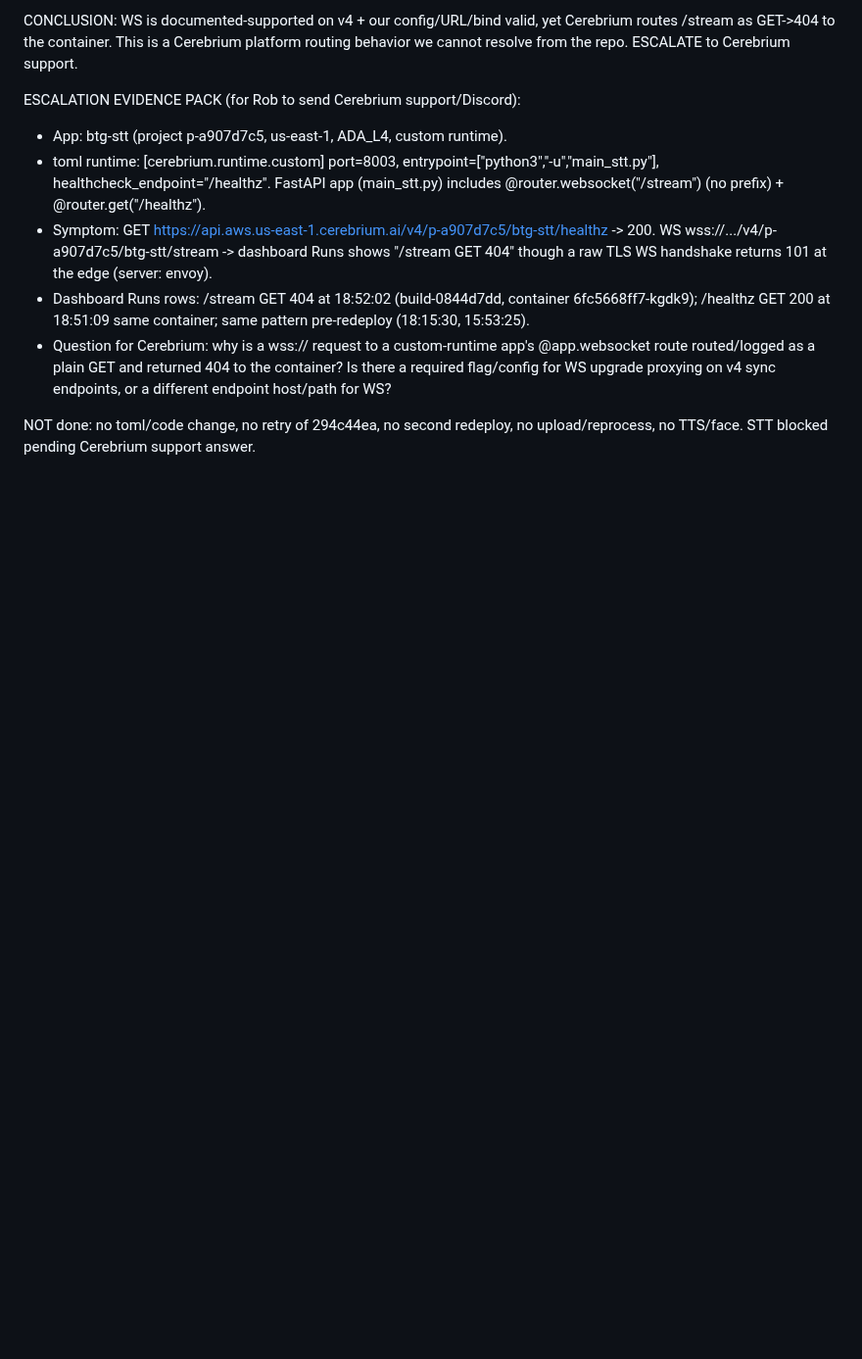
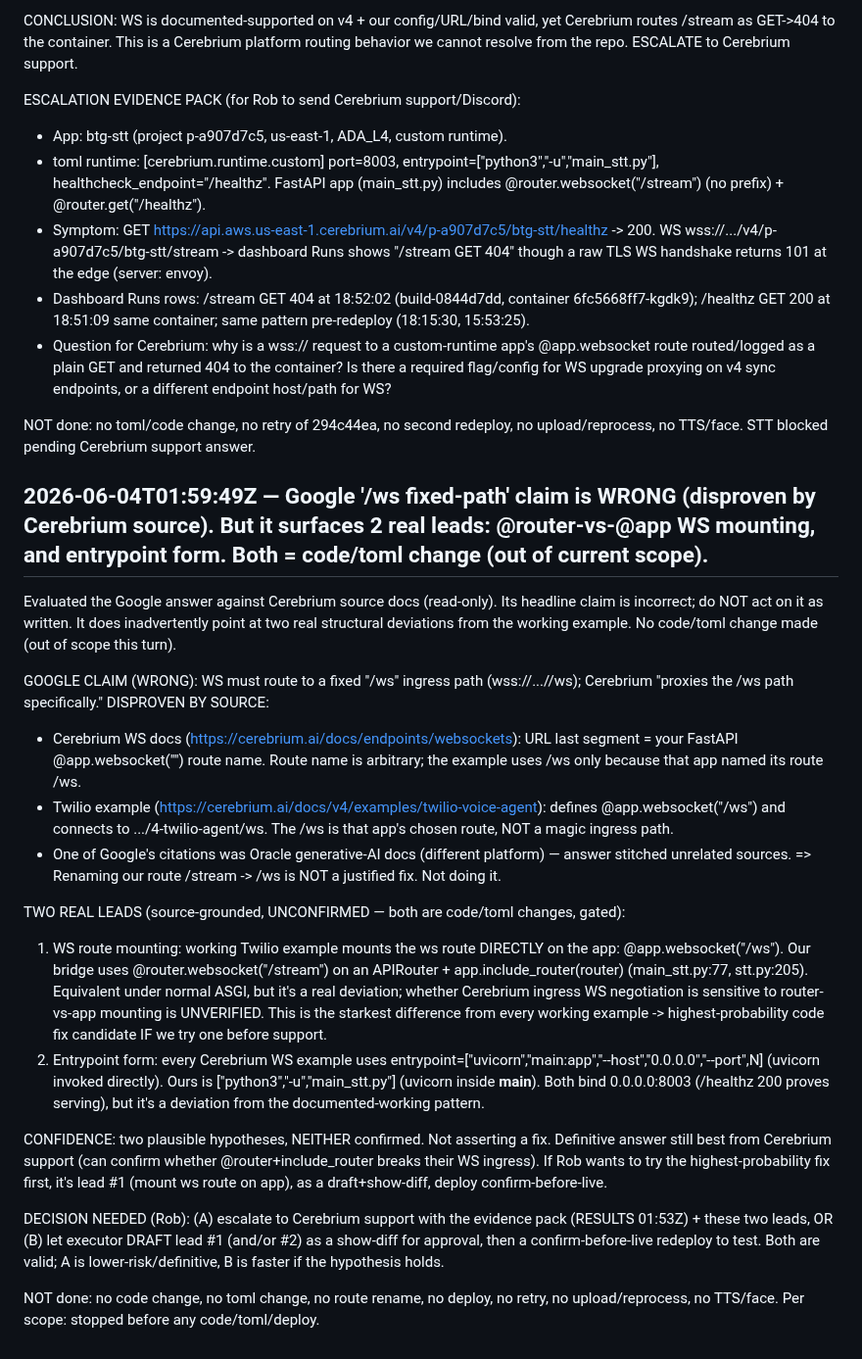
Before and after one commit to rgoldman999/xxx, a Markdown page: state/RESULTS.md, the part around the change. Shown at 98% size. Drawn GitHub-style; blank space fills up the shorter version.

Commit message:
handoff result: Google '/ws fixed-path' claim is WRONG (disproven by Cerebrium source). But it surfaces 2 real leads: @router-vs-@app WS mounting, and entrypoint form. Both = code/toml change (out of current scope).

```diff
--- a/state/RESULTS.md
+++ b/state/RESULTS.md
@@ -422,3 +422,23 @@ ESCALATION EVIDENCE PACK (for Rob to send Cerebrium support/Discord):
 - Question for Cerebrium: why is a wss:// request to a custom-runtime app's @app.websocket route routed/logged as a plain GET and returned 404 to the container? Is there a required flag/config for WS upgrade proxying on v4 sync endpoints, or a different endpoint host/path for WS?
 
 NOT done: no toml/code change, no retry of 294c44ea, no second redeploy, no upload/reprocess, no TTS/face. STT blocked pending Cerebrium support answer.
+
+## 2026-06-04T01:59:49Z — Google '/ws fixed-path' claim is WRONG (disproven by Cerebrium source). But it surfaces 2 real leads: @router-vs-@app WS mounting, and entrypoint form. Both = code/toml change (out of current scope).
+Evaluated the Google answer against Cerebrium source docs (read-only). Its headline claim is incorrect; do NOT act on it as written. It does inadvertently point at two real structural deviations from the working example. No code/toml change made (out of scope this turn).
+
+GOOGLE CLAIM (WRONG): WS must route to a fixed "/ws" ingress path (wss://.../<app>/ws); Cerebrium "proxies the /ws path specifically."
+DISPROVEN BY SOURCE:
+- Cerebrium WS docs (https://cerebrium.ai/docs/endpoints/websockets): URL last segment = your FastAPI @app.websocket("<path>") route name. Route name is arbitrary; the example uses /ws only because that app named its route /ws.
+- Twilio example (https://cerebrium.ai/docs/v4/examples/twilio-voice-agent): defines @app.websocket("/ws") and connects to .../4-twilio-agent/ws. The /ws is that app's chosen route, NOT a magic ingress path.
+- One of Google's citations was Oracle generative-AI docs (different platform) — answer stitched unrelated sources.
+=> Renaming our route /stream -> /ws is NOT a justified fix. Not doing it.
+
+TWO REAL LEADS (source-grounded, UNCONFIRMED — both are code/toml changes, gated):
+1. WS route mounting: working Twilio example mounts the ws route DIRECTLY on the app: @app.websocket("/ws"). Our bridge uses @router.websocket("/stream") on an APIRouter + app.include_router(router) (main_stt.py:77, stt.py:205). Equivalent under normal ASGI, but it's a real deviation; whether Cerebrium ingress WS negotiation is sensitive to router-vs-app mounting is UNVERIFIED. This is the starkest difference from every working example -> highest-probability code fix candidate IF we try one before support.
+2. Entrypoint form: every Cerebrium WS example uses entrypoint=["uvicorn","main:app","--host","0.0.0.0","--port",N] (uvicorn invoked directly). Ours is ["python3","-u","main_stt.py"] (uvicorn inside __main__). Both bind 0.0.0.0:8003 (/healthz 200 proves serving), but it's a deviation from the documented-working pattern.
+
+CONFIDENCE: two plausible hypotheses, NEITHER confirmed. Not asserting a fix. Definitive answer still best from Cerebrium support (can confirm whether @router+include_router breaks their WS ingress). If Rob wants to try the highest-probability fix first, it's lead #1 (mount ws route on app), as a draft+show-diff, deploy confirm-before-live.
+
+DECISION NEEDED (Rob): (A) escalate to Cerebrium support with the evidence pack (RESULTS 01:53Z) + these two leads, OR (B) let executor DRAFT lead #1 (and/or #2) as a show-diff for approval, then a confirm-before-live redeploy to test. Both are valid; A is lower-risk/definitive, B is faster if the hypothesis holds.
+
+NOT done: no code change, no toml change, no route rename, no deploy, no retry, no upload/reprocess, no TTS/face. Per scope: stopped before any code/toml/deploy.
```
